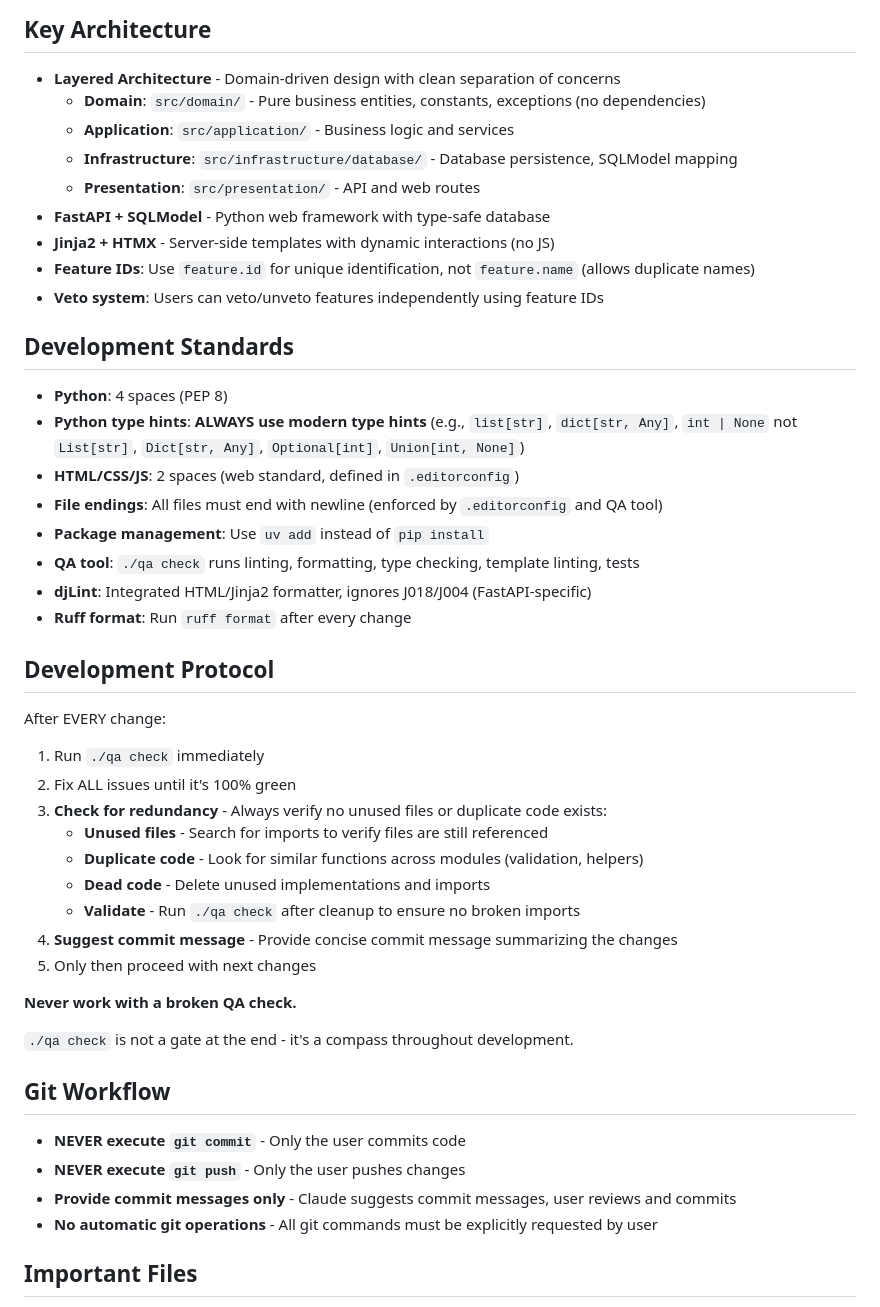
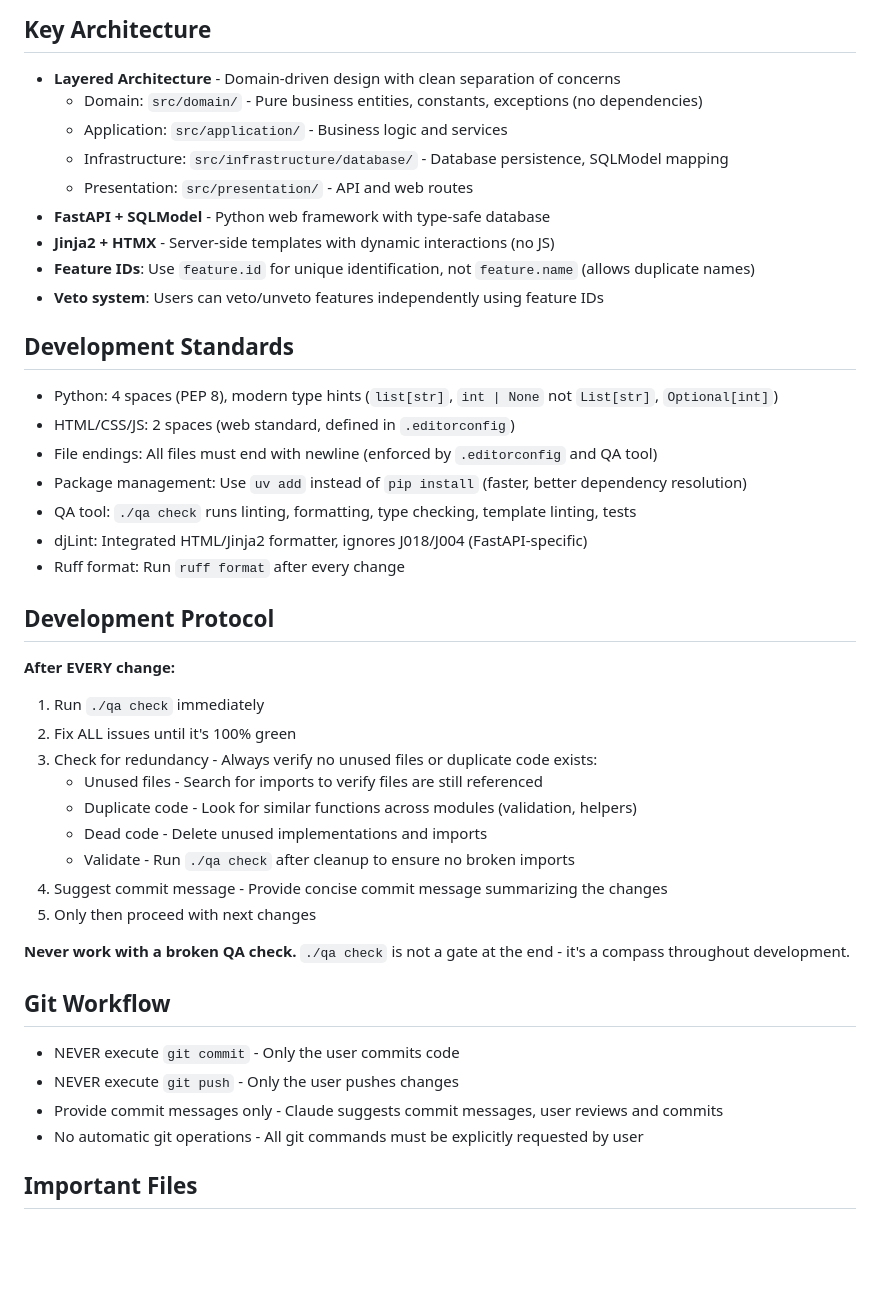
Before and after one commit to joernpreuss/SAVT, a Markdown page: CLAUDE.md, the part around the change. Rendered like a GitHub page; blank space fills up the shorter version.

```diff
--- a/CLAUDE.md
+++ b/CLAUDE.md
@@ -5,10 +5,10 @@ AI assistant development guidance for the SAVT project. See [README.md](./README
 ## Key Architecture
 
 - **Layered Architecture** - Domain-driven design with clean separation of concerns
-  - **Domain**: `src/domain/` - Pure business entities, constants, exceptions (no dependencies)
-  - **Application**: `src/application/` - Business logic and services
-  - **Infrastructure**: `src/infrastructure/database/` - Database persistence, SQLModel mapping
-  - **Presentation**: `src/presentation/` - API and web routes
+  - Domain: `src/domain/` - Pure business entities, constants, exceptions (no dependencies)
+  - Application: `src/application/` - Business logic and services
+  - Infrastructure: `src/infrastructure/database/` - Database persistence, SQLModel mapping
+  - Presentation: `src/presentation/` - API and web routes
 - **FastAPI + SQLModel** - Python web framework with type-safe database
 - **Jinja2 + HTMX** - Server-side templates with dynamic interactions (no JS)
 - **Feature IDs**: Use `feature.id` for unique identification, not `feature.name` (allows duplicate names)
@@ -16,38 +16,36 @@ AI assistant development guidance for the SAVT project. See [README.md](./README
 
 ## Development Standards
 
-- **Python**: 4 spaces (PEP 8)
-- **Python type hints**: **ALWAYS use modern type hints** (e.g., `list[str]`, `dict[str, Any]`, `int | None` not `List[str]`, `Dict[str, Any]`, `Optional[int]`, `Union[int, None]`)
-- **HTML/CSS/JS**: 2 spaces (web standard, defined in `.editorconfig`)
-- **File endings**: All files must end with newline (enforced by `.editorconfig` and QA tool)
-- **Package management**: Use `uv add` instead of `pip install`
-- **QA tool**: `./qa check` runs linting, formatting, type checking, template linting, tests
-- **djLint**: Integrated HTML/Jinja2 formatter, ignores J018/J004 (FastAPI-specific)
-- **Ruff format**: Run `ruff format` after every change
+- Python: 4 spaces (PEP 8), modern type hints (`list[str]`, `int | None` not `List[str]`, `Optional[int]`)
+- HTML/CSS/JS: 2 spaces (web standard, defined in `.editorconfig`)
+- File endings: All files must end with newline (enforced by `.editorconfig` and QA tool)
+- Package management: Use `uv add` instead of `pip install` (faster, better dependency resolution)
+- QA tool: `./qa check` runs linting, formatting, type checking, template linting, tests
+- djLint: Integrated HTML/Jinja2 formatter, ignores J018/J004 (FastAPI-specific)
+- Ruff format: Run `ruff format` after every change
 
 ## Development Protocol
 
-After EVERY change:
+**After EVERY change:**
+
 1. Run `./qa check` immediately
 2. Fix ALL issues until it's 100% green
-3. **Check for redundancy** - Always verify no unused files or duplicate code exists:
-   - **Unused files** - Search for imports to verify files are still referenced
-   - **Duplicate code** - Look for similar functions across modules (validation, helpers)
-   - **Dead code** - Delete unused implementations and imports
-   - **Validate** - Run `./qa check` after cleanup to ensure no broken imports
-4. **Suggest commit message** - Provide concise commit message summarizing the changes
+3. Check for redundancy - Always verify no unused files or duplicate code exists:
+   - Unused files - Search for imports to verify files are still referenced
+   - Duplicate code - Look for similar functions across modules (validation, helpers)
+   - Dead code - Delete unused implementations and imports
+   - Validate - Run `./qa check` after cleanup to ensure no broken imports
+4. Suggest commit message - Provide concise commit message summarizing the changes
 5. Only then proceed with next changes
 
-**Never work with a broken QA check.**
-
-`./qa check` is not a gate at the end - it's a compass throughout development.
+**Never work with a broken QA check.** `./qa check` is not a gate at the end - it's a compass throughout development.
 
 ## Git Workflow
 
-- **NEVER execute `git commit`** - Only the user commits code
-- **NEVER execute `git push`** - Only the user pushes changes
-- **Provide commit messages only** - Claude suggests commit messages, user reviews and commits
-- **No automatic git operations** - All git commands must be explicitly requested by user
+- NEVER execute `git commit` - Only the user commits code
+- NEVER execute `git push` - Only the user pushes changes
+- Provide commit messages only - Claude suggests commit messages, user reviews and commits
+- No automatic git operations - All git commands must be explicitly requested by user
 
 ## Important Files
 
```
Also changed, not shown: README.md (+38 -36 lines).
